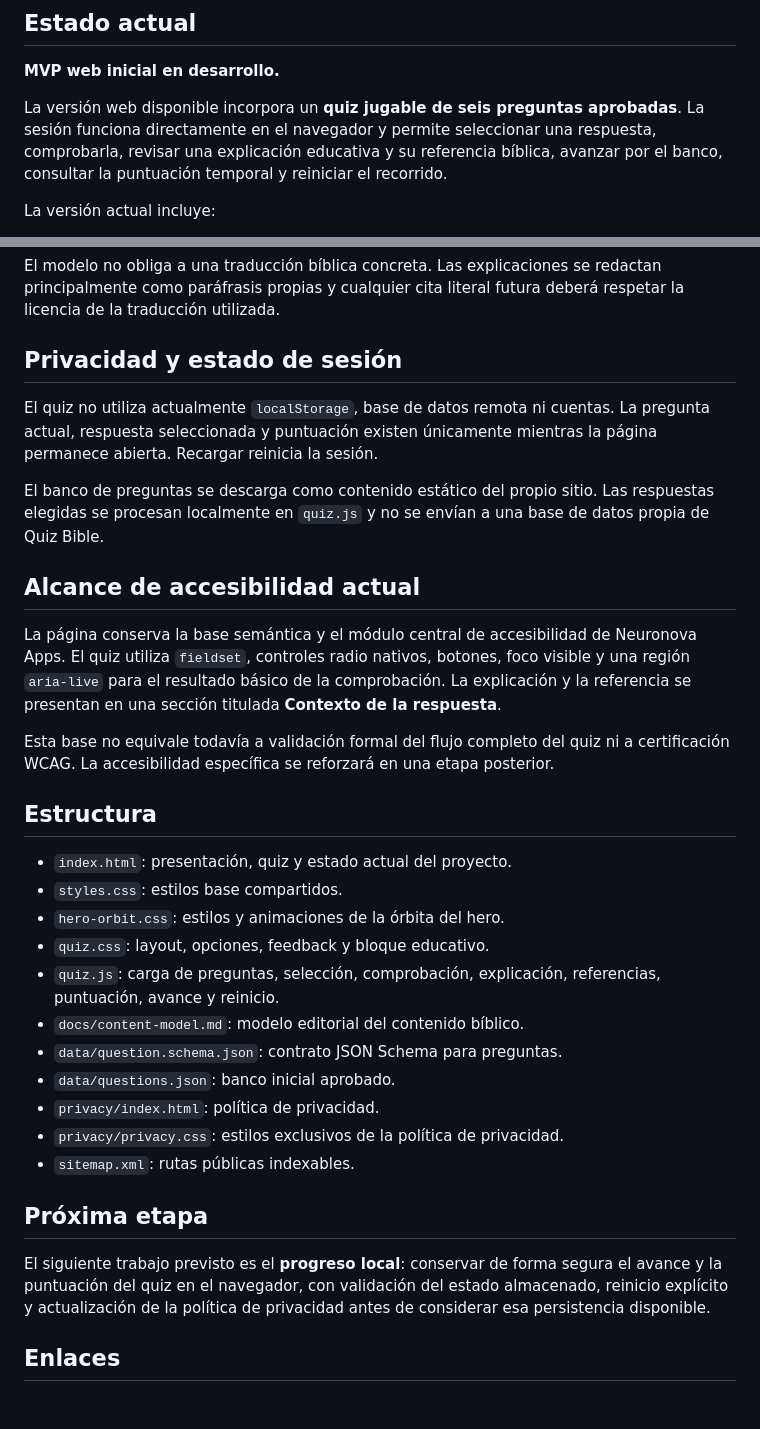
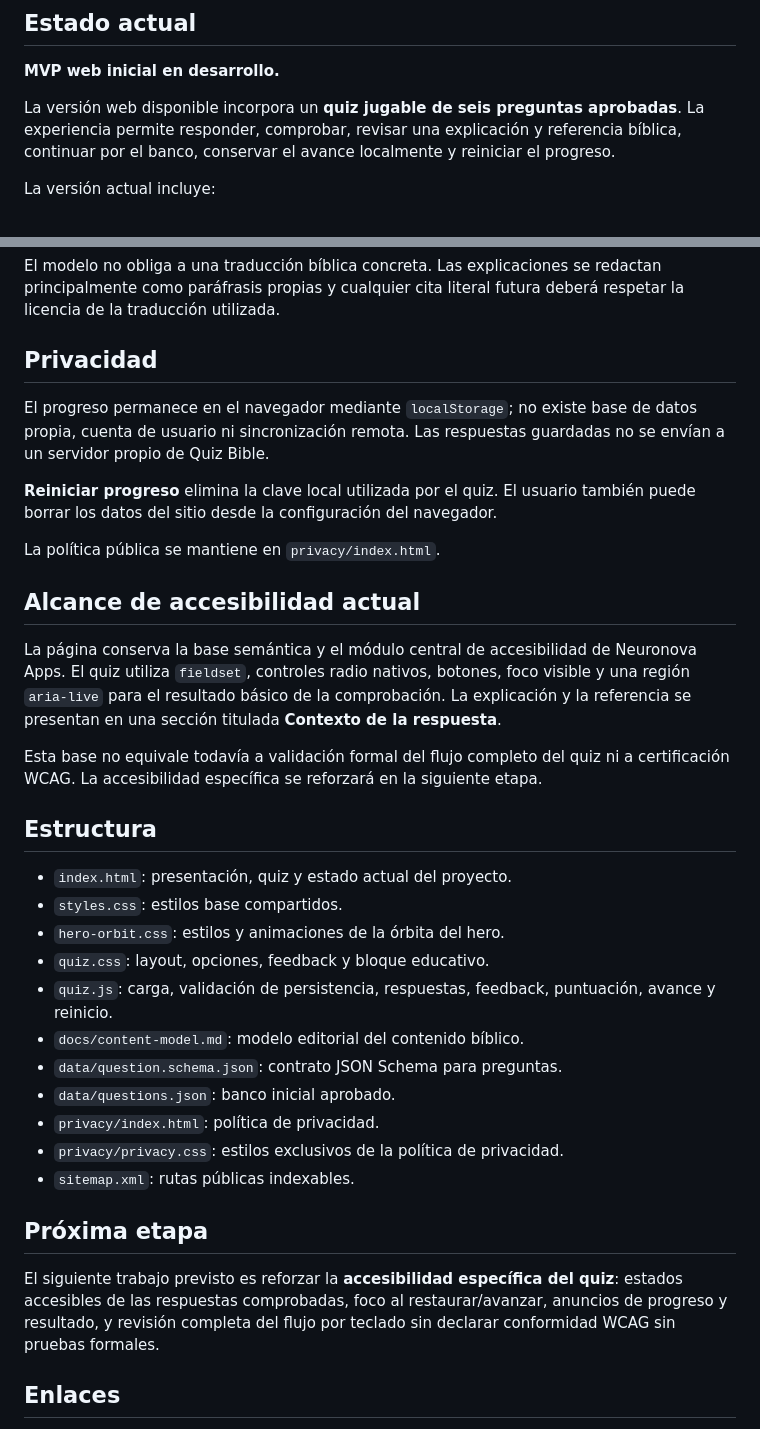
Before and after one commit to neuronova-apps/quiz-bible, a Markdown page: README.md, 2 parts joined by grey strips. Rendered like a GitHub page; blank space fills up the shorter version.

```diff
--- a/README.md
+++ b/README.md
@@ -6,7 +6,7 @@ Quiz Bible es un proyecto de Neuronova Apps orientado a una experiencia de pregu
 
 **MVP web inicial en desarrollo.**
 
-La versión web disponible incorpora un **quiz jugable de seis preguntas aprobadas**. La sesión funciona directamente en el navegador y permite seleccionar una respuesta, comprobarla, revisar una explicación educativa y su referencia bíblica, avanzar por el banco, consultar la puntuación temporal y reiniciar el recorrido.
+La versión web disponible incorpora un **quiz jugable de seis preguntas aprobadas**. La experiencia permite responder, comprobar, revisar una explicación y referencia bíblica, continuar por el banco, conservar el avance localmente y reiniciar el progreso.
 
 La versión actual incluye:
 
@@ -100,17 +137,19 @@ El MVP prioriza hechos textuales y contexto directamente sustentable por referen
 
 El modelo no obliga a una traducción bíblica concreta. Las explicaciones se redactan principalmente como paráfrasis propias y cualquier cita literal futura deberá respetar la licencia de la traducción utilizada.
 
-## Privacidad y estado de sesión
+## Privacidad
 
-El quiz no utiliza actualmente `localStorage`, base de datos remota ni cuentas. La pregunta actual, respuesta seleccionada y puntuación existen únicamente mientras la página permanece abierta. Recargar reinicia la sesión.
+El progreso permanece en el navegador mediante `localStorage`; no existe base de datos propia, cuenta de usuario ni sincronización remota. Las respuestas guardadas no se envían a un servidor propio de Quiz Bible.
 
-El banco de preguntas se descarga como contenido estático del propio sitio. Las respuestas elegidas se procesan localmente en `quiz.js` y no se envían a una base de datos propia de Quiz Bible.
+**Reiniciar progreso** elimina la clave local utilizada por el quiz. El usuario también puede borrar los datos del sitio desde la configuración del navegador.
+
+La política pública se mantiene en `privacy/index.html`.
 
 ## Alcance de accesibilidad actual
 
 La página conserva la base semántica y el módulo central de accesibilidad de Neuronova Apps. El quiz utiliza `fieldset`, controles radio nativos, botones, foco visible y una región `aria-live` para el resultado básico de la comprobación. La explicación y la referencia se presentan en una sección titulada **Contexto de la respuesta**.
 
-Esta base no equivale todavía a validación formal del flujo completo del quiz ni a certificación WCAG. La accesibilidad específica se reforzará en una etapa posterior.
+Esta base no equivale todavía a validación formal del flujo completo del quiz ni a certificación WCAG. La accesibilidad específica se reforzará en la siguiente etapa.
 
 ## Estructura
 
@@ -118,7 +157,7 @@ Esta base no equivale todavía a validación formal del flujo completo del quiz
 - `styles.css`: estilos base compartidos.
 - `hero-orbit.css`: estilos y animaciones de la órbita del hero.
 - `quiz.css`: layout, opciones, feedback y bloque educativo.
-- `quiz.js`: carga de preguntas, selección, comprobación, explicación, referencias, puntuación, avance y reinicio.
+- `quiz.js`: carga, validación de persistencia, respuestas, feedback, puntuación, avance y reinicio.
 - `docs/content-model.md`: modelo editorial del contenido bíblico.
 - `data/question.schema.json`: contrato JSON Schema para preguntas.
 - `data/questions.json`: banco inicial aprobado.
@@ -128,7 +167,7 @@ Esta base no equivale todavía a validación formal del flujo completo del quiz
 
 ## Próxima etapa
 
-El siguiente trabajo previsto es el **progreso local**: conservar de forma segura el avance y la puntuación del quiz en el navegador, con validación del estado almacenado, reinicio explícito y actualización de la política de privacidad antes de considerar esa persistencia disponible.
+El siguiente trabajo previsto es reforzar la **accesibilidad específica del quiz**: estados accesibles de las respuestas comprobadas, foco al restaurar/avanzar, anuncios de progreso y resultado, y revisión completa del flujo por teclado sin declarar conformidad WCAG sin pruebas formales.
 
 ## Enlaces
 
```
Also changed, not shown: other parts of README.md (+50 -13 lines).
